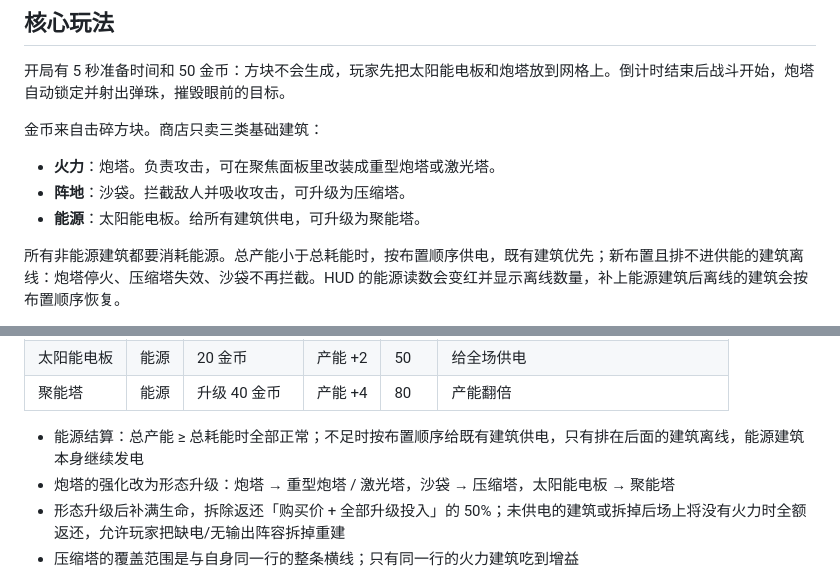
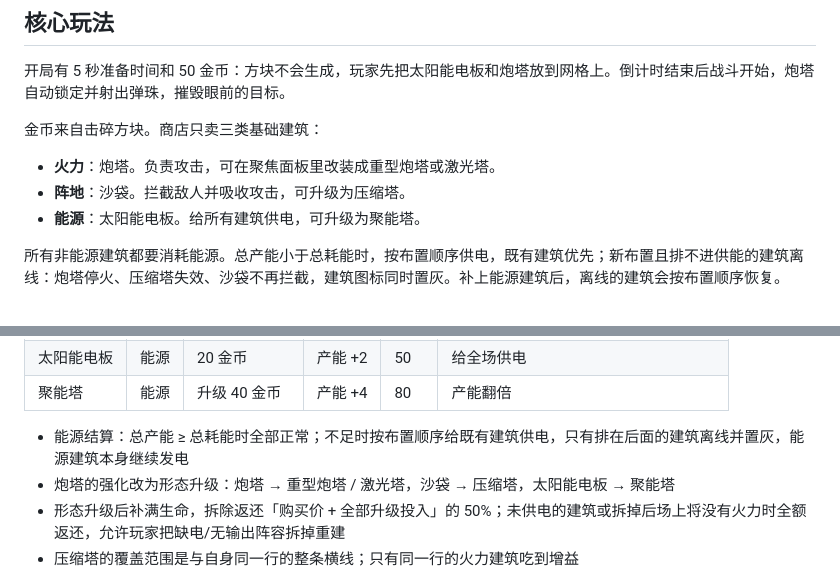
Before and after one commit to soryu-ryouji/build-shoot, a Markdown page: README.md, 2 parts joined by grey strips. GitHub-like rendering.

```diff
--- a/README.md
+++ b/README.md
@@ -10,5 +10,5 @@
 - **阵地**：沙袋。拦截敌人并吸收攻击，可升级为压缩塔。
 - **能源**：太阳能电板。给所有建筑供电，可升级为聚能塔。
 
-所有非能源建筑都要消耗能源。总产能小于总耗能时，按布置顺序供电，既有建筑优先；新布置且排不进供能的建筑离线：炮塔停火、压缩塔失效、沙袋不再拦截。HUD 的能源读数会变红并显示离线数量，补上能源建筑后离线的建筑会按布置顺序恢复。
+所有非能源建筑都要消耗能源。总产能小于总耗能时，按布置顺序供电，既有建筑优先；新布置且排不进供能的建筑离线：炮塔停火、压缩塔失效、沙袋不再拦截，建筑图标同时置灰。补上能源建筑后，离线的建筑会按布置顺序恢复。
 
@@ -71,7 +71,7 @@
 | 太阳能电板 | 能源 | 20 金币 | 产能 +2 | 50 | 给全场供电 |
 | 聚能塔 | 能源 | 升级 40 金币 | 产能 +4 | 80 | 产能翻倍 |
 
-- 能源结算：总产能 ≥ 总耗能时全部正常；不足时按布置顺序给既有建筑供电，只有排在后面的建筑离线，能源建筑本身继续发电
+- 能源结算：总产能 ≥ 总耗能时全部正常；不足时按布置顺序给既有建筑供电，只有排在后面的建筑离线并置灰，能源建筑本身继续发电
 - 炮塔的强化改为形态升级：炮塔 → 重型炮塔 / 激光塔，沙袋 → 压缩塔，太阳能电板 → 聚能塔
 - 形态升级后补满生命，拆除返还「购买价 + 全部升级投入」的 50%；未供电的建筑或拆掉后场上将没有火力时全额返还，允许玩家把缺电/无输出阵容拆掉重建
 - 压缩塔的覆盖范围是与自身同一行的整条横线；只有同一行的火力建筑吃到增益
```
Also changed, not shown: other parts of README.md (+6 -6 lines), focus_preview.png, game_settings_preview.png, 8 other files.
